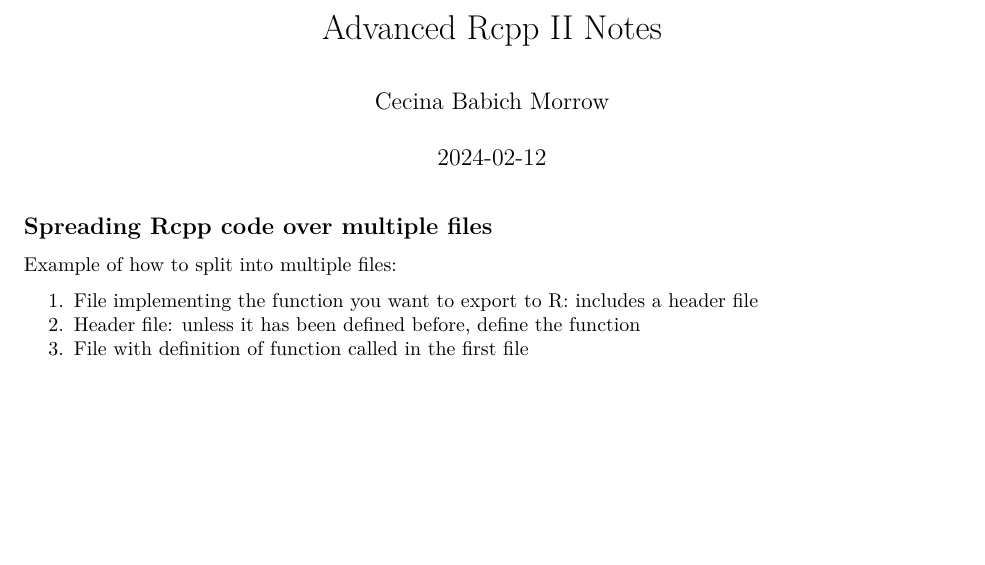
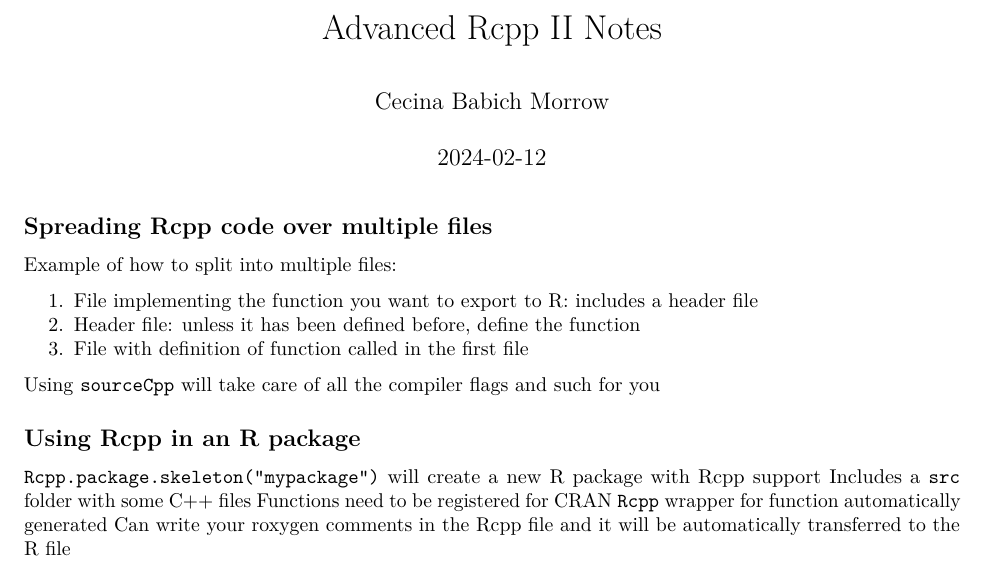
Before and after one commit to babichmorrowc/statistical_computing2, an R Markdown document (advanced_rcpp/advanced_rcpp_2.Rmd): part of the page, cut so that both start at the same text, the shorter picture padded with empty space. Rendered offline with R 4.5, knitr and Pandoc, then LaTeX, with nearby package versions.

Commit message:
Advanced Rcpp II notes

```diff
--- a/advanced_rcpp/advanced_rcpp_2.Rmd
+++ b/advanced_rcpp/advanced_rcpp_2.Rmd
@@ -16,3 +16,13 @@
 1. File implementing the function you want to export to R: includes a header file
 2. Header file: unless it has been defined before, define the function
 3. File with definition of function called in the first file
+
+Using `sourceCpp` will take care of all the compiler flags and such for you
+
+## Using Rcpp in an R package
+
+`Rcpp.package.skeleton("mypackage")` will create a new R package with Rcpp support
+Includes a `src` folder with some C++ files
+Functions need to be registered for CRAN
+`Rcpp` wrapper for function automatically generated
+Can write your roxygen comments in the Rcpp file and it will be automatically transferred to the R file
```
